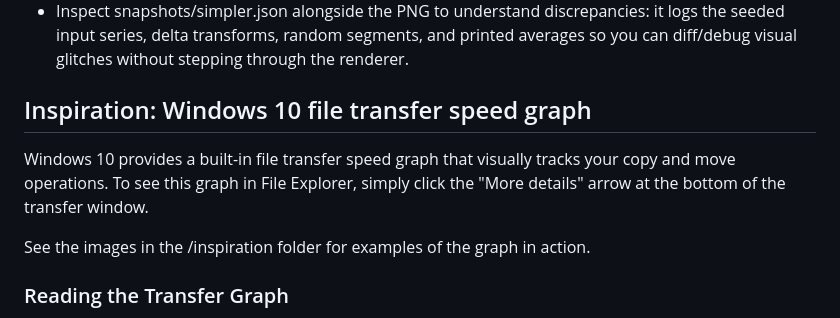
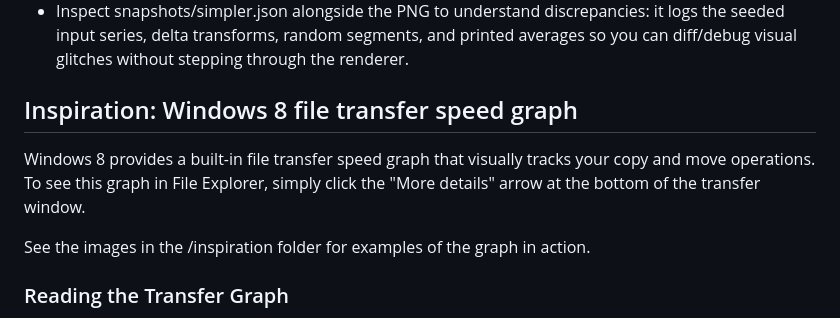
Before and after one commit to rhengles/transfer-speed-graph, a Markdown page: .github/copilot-instructions.md, the part around the change. GitHub-like rendering.

```diff
--- a/.github/copilot-instructions.md
+++ b/.github/copilot-instructions.md
@@ -89,9 +89,9 @@ Troubleshooting by symptom:
 - Run `node simpler-test.js` to regenerate the 21-stage gallery in snapshots/simpler.png; each row adds a new datapoint to the bright bar (total progress) while the dark overlay reuses the prior shape and fills the newly completed region using the max speed of all the datapoints available at each stage for vertical scaling.
 - Inspect snapshots/simpler.json alongside the PNG to understand discrepancies: it logs the seeded input series, delta transforms, random segments, and printed averages so you can diff/debug visual glitches without stepping through the renderer.
 
-## Inspiration: Windows 10 file transfer speed graph
+## Inspiration: Windows 8 file transfer speed graph
 
-Windows 10 provides a built-in file transfer speed graph that visually tracks your copy and move operations. To see this graph in File Explorer, simply click the "More details" arrow at the bottom of the transfer window.
+Windows 8 provides a built-in file transfer speed graph that visually tracks your copy and move operations. To see this graph in File Explorer, simply click the "More details" arrow at the bottom of the transfer window.
 
 See the images in the /inspiration folder for examples of the graph in action.
 
```
Also changed, not shown: README.md (+4 -0 lines), artwork/github-preview-720.png (added), 1 other file.
